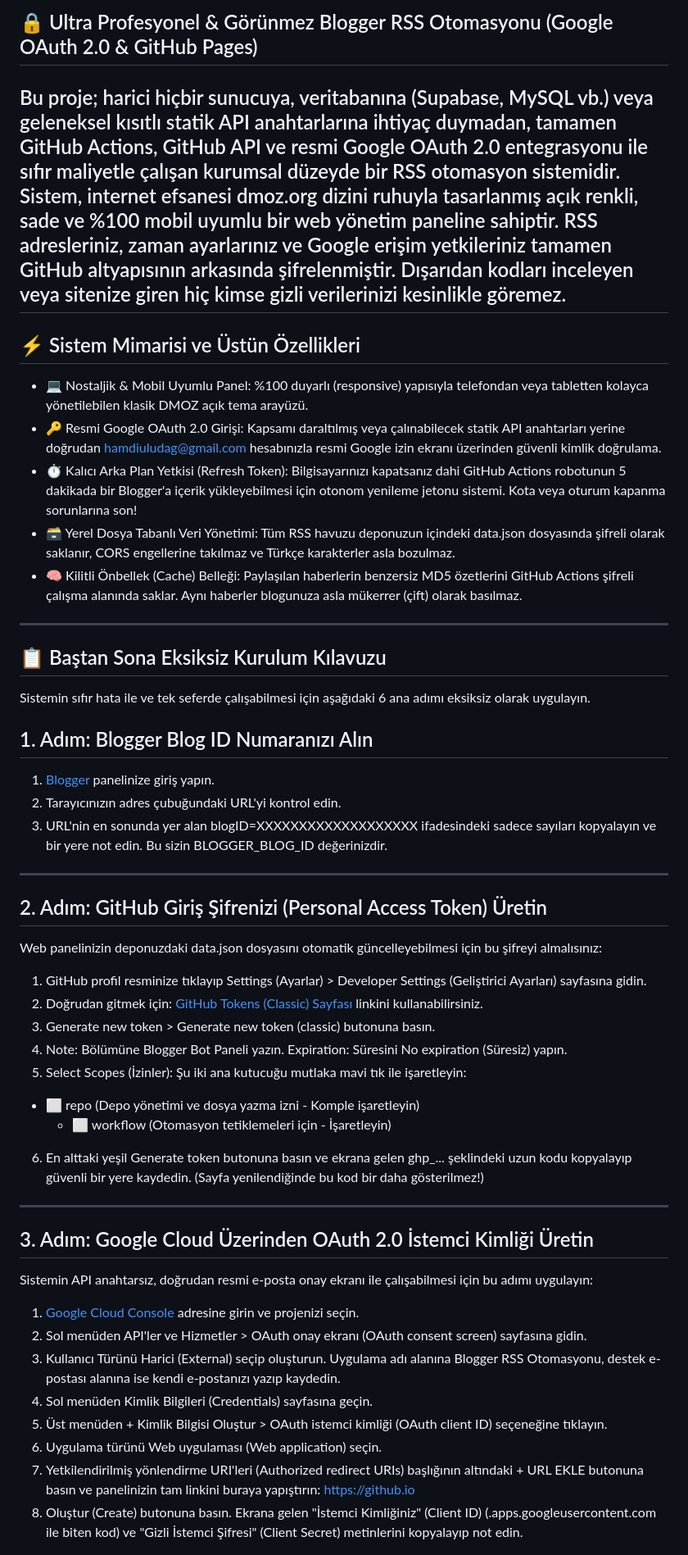
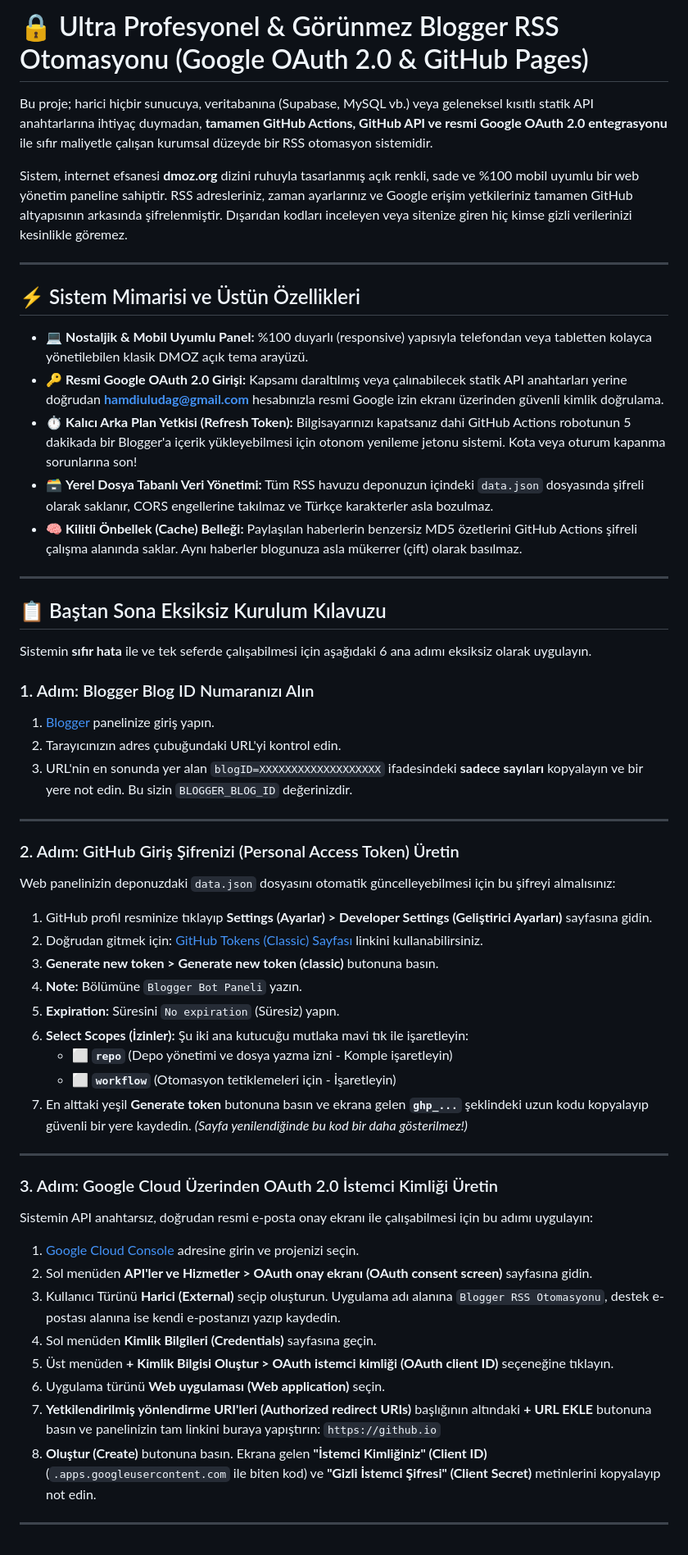
Before and after one commit to hamdiuludag78/mifrm-rss-publisher, a Markdown page: README.md, the part around one of its changes. Shown at 82% size. Rendered like a GitHub page.

Commit message:
Enhance README with better formatting and details
Updated project description and installation steps with formatting improvements and additional details.

```diff
--- a/README.md
+++ b/README.md
@@ -1,48 +1,57 @@
-## 🔒 Ultra Profesyonel & Görünmez Blogger RSS Otomasyonu (Google OAuth 2.0 & GitHub Pages)
-Bu proje; harici hiçbir sunucuya, veritabanına (Supabase, MySQL vb.) veya geleneksel kısıtlı statik API anahtarlarına ihtiyaç duymadan, tamamen GitHub Actions, GitHub API ve resmi Google OAuth 2.0 entegrasyonu ile sıfır maliyetle çalışan kurumsal düzeyde bir RSS otomasyon sistemidir.
-Sistem, internet efsanesi dmoz.org dizini ruhuyla tasarlanmış açık renkli, sade ve %100 mobil uyumlu bir web yönetim paneline sahiptir. RSS adresleriniz, zaman ayarlarınız ve Google erişim yetkileriniz tamamen GitHub altyapısının arkasında şifrelenmiştir. Dışarıdan kodları inceleyen veya sitenize giren hiç kimse gizli verilerinizi kesinlikle göremez.
-------------------------------
+# 🔒 Ultra Profesyonel & Görünmez Blogger RSS Otomasyonu (Google OAuth 2.0 & GitHub Pages)
+
+Bu proje; harici hiçbir sunucuya, veritabanına (Supabase, MySQL vb.) veya geleneksel kısıtlı statik API anahtarlarına ihtiyaç duymadan, **tamamen GitHub Actions, GitHub API ve resmi Google OAuth 2.0 entegrasyonu** ile sıfır maliyetle çalışan kurumsal düzeyde bir RSS otomasyon sistemidir.
+
+Sistem, internet efsanesi **dmoz.org** dizini ruhuyla tasarlanmış açık renkli, sade ve %100 mobil uyumlu bir web yönetim paneline sahiptir. RSS adresleriniz, zaman ayarlarınız ve Google erişim yetkileriniz tamamen GitHub altyapısının arkasında şifrelenmiştir. Dışarıdan kodları inceleyen veya sitenize giren hiç kimse gizli verilerinizi kesinlikle göremez.
+
+---
+
 ## ⚡ Sistem Mimarisi ve Üstün Özellikleri
 
-* 💻 Nostaljik & Mobil Uyumlu Panel: %100 duyarlı (responsive) yapısıyla telefondan veya tabletten kolayca yönetilebilen klasik DMOZ açık tema arayüzü.
-* 🔑 Resmi Google OAuth 2.0 Girişi: Kapsamı daraltılmış veya çalınabilecek statik API anahtarları yerine doğrudan hamdiuludag@gmail.com hesabınızla resmi Google izin ekranı üzerinden güvenli kimlik doğrulama.
-* ⏱️ Kalıcı Arka Plan Yetkisi (Refresh Token): Bilgisayarınızı kapatsanız dahi GitHub Actions robotunun 5 dakikada bir Blogger'a içerik yükleyebilmesi için otonom yenileme jetonu sistemi. Kota veya oturum kapanma sorunlarına son!
-* 🗃️ Yerel Dosya Tabanlı Veri Yönetimi: Tüm RSS havuzu deponuzun içindeki data.json dosyasında şifreli olarak saklanır, CORS engellerine takılmaz ve Türkçe karakterler asla bozulmaz.
-* 🧠 Kilitli Önbellek (Cache) Belleği: Paylaşılan haberlerin benzersiz MD5 özetlerini GitHub Actions şifreli çalışma alanında saklar. Aynı haberler blogunuza asla mükerrer (çift) olarak basılmaz.
+* 💻 **Nostaljik & Mobil Uyumlu Panel:** %100 duyarlı (responsive) yapısıyla telefondan veya tabletten kolayca yönetilebilen klasik DMOZ açık tema arayüzü.
+* 🔑 **Resmi Google OAuth 2.0 Girişi:** Kapsamı daraltılmış veya çalınabilecek statik API anahtarları yerine doğrudan **hamdiuludag@gmail.com** hesabınızla resmi Google izin ekranı üzerinden güvenli kimlik doğrulama.
+* ⏱️ **Kalıcı Arka Plan Yetkisi (Refresh Token):** Bilgisayarınızı kapatsanız dahi GitHub Actions robotunun 5 dakikada bir Blogger'a içerik yükleyebilmesi için otonom yenileme jetonu sistemi. Kota veya oturum kapanma sorunlarına son!
+* 🗃️ **Yerel Dosya Tabanlı Veri Yönetimi:** Tüm RSS havuzu deponuzun içindeki `data.json` dosyasında şifreli olarak saklanır, CORS engellerine takılmaz ve Türkçe karakterler asla bozulmaz.
+* 🧠 **Kilitli Önbellek (Cache) Belleği:** Paylaşılan haberlerin benzersiz MD5 özetlerini GitHub Actions şifreli çalışma alanında saklar. Aynı haberler blogunuza asla mükerrer (çift) olarak basılmaz.
 
-------------------------------
+---
+
 ## 📋 Baştan Sona Eksiksiz Kurulum Kılavuzu
-Sistemin sıfır hata ile ve tek seferde çalışabilmesi için aşağıdaki 6 ana adımı eksiksiz olarak uygulayın.
-## 1. Adım: Blogger Blog ID Numaranızı Alın
 
-   1. [Blogger](https://www.blogger.com/) panelinize giriş yapın.
-   2. Tarayıcınızın adres çubuğundaki URL'yi kontrol edin.
-   3. URL'nin en sonunda yer alan blogID=XXXXXXXXXXXXXXXXXXX ifadesindeki sadece sayıları kopyalayın ve bir yere not edin. Bu sizin BLOGGER_BLOG_ID değerinizdir.
+Sistemin **sıfır hata** ile ve tek seferde çalışabilmesi için aşağıdaki 6 ana adımı eksiksiz olarak uygulayın.
 
-------------------------------
-## 2. Adım: GitHub Giriş Şifrenizi (Personal Access Token) Üretin
-Web panelinizin deponuzdaki data.json dosyasını otomatik güncelleyebilmesi için bu şifreyi almalısınız:
+### 1. Adım: Blogger Blog ID Numaranızı Alın
+1. [Blogger](https://blogger.com) panelinize giriş yapın.
+2. Tarayıcınızın adres çubuğundaki URL'yi kontrol edin.
+3. URL'nin en sonunda yer alan `blogID=XXXXXXXXXXXXXXXXXXX` ifadesindeki **sadece sayıları** kopyalayın ve bir yere not edin. Bu sizin `BLOGGER_BLOG_ID` değerinizdir.
 
-   1. GitHub profil resminize tıklayıp Settings (Ayarlar) > Developer Settings (Geliştirici Ayarları) sayfasına gidin.
-   2. Doğrudan gitmek için: [GitHub Tokens (Classic) Sayfası](https://github.com/settings/tokens) linkini kullanabilirsiniz.
-   3. Generate new token > Generate new token (classic) butonuna basın.
-   4. Note: Bölümüne Blogger Bot Paneli yazın. Expiration: Süresini No expiration (Süresiz) yapın.
-   5. Select Scopes (İzinler): Şu iki ana kutucuğu mutlaka mavi tık ile işaretleyin:
-   * ⬜ repo (Depo yönetimi ve dosya yazma izni - Komple işaretleyin)
-      * ⬜ workflow (Otomasyon tetiklemeleri için - İşaretleyin)
-   6. En alttaki yeşil Generate token butonuna basın ve ekrana gelen ghp_... şeklindeki uzun kodu kopyalayıp güvenli bir yere kaydedin. (Sayfa yenilendiğinde bu kod bir daha gösterilmez!)
+---
 
-------------------------------
-## 3. Adım: Google Cloud Üzerinden OAuth 2.0 İstemci Kimliği Üretin
+### 2. Adım: GitHub Giriş Şifrenizi (Personal Access Token) Üretin
+Web panelinizin deponuzdaki `data.json` dosyasını otomatik güncelleyebilmesi için bu şifreyi almalısınız:
+1. GitHub profil resminize tıklayıp **Settings (Ayarlar) > Developer Settings (Geliştirici Ayarları)** sayfasına gidin.
+2. Doğrudan gitmek için: [GitHub Tokens (Classic) Sayfası](https://github.com) linkini kullanabilirsiniz.
+3. **Generate new token > Generate new token (classic)** butonuna basın.
+4. **Note:** Bölümüne `Blogger Bot Paneli` yazın.
+5. **Expiration:** Süresini `No expiration` (Süresiz) yapın.
+6. **Select Scopes (İzinler):** Şu iki ana kutucuğu mutlaka mavi tık ile işaretleyin:
+   * ⬜ **`repo`** (Depo yönetimi ve dosya yazma izni - Komple işaretleyin)
+   * ⬜ **`workflow`** (Otomasyon tetiklemeleri için - İşaretleyin)
+7. En alttaki yeşil **Generate token** butonuna basın ve ekrana gelen **`ghp_...`** şeklindeki uzun kodu kopyalayıp güvenli bir yere kaydedin. *(Sayfa yenilendiğinde bu kod bir daha gösterilmez!)*
+
+---
+
+### 3. Adım: Google Cloud Üzerinden OAuth 2.0 İstemci Kimliği Üretin
 Sistemin API anahtarsız, doğrudan resmi e-posta onay ekranı ile çalışabilmesi için bu adımı uygulayın:
+1. [Google Cloud Console](https://google.com) adresine girin ve projenizi seçin.
+2. Sol menüden **API'ler ve Hizmetler > OAuth onay ekranı (OAuth consent screen)** sayfasına gidin.
+3. Kullanıcı Türünü **Harici (External)** seçip oluşturun. Uygulama adı alanına `Blogger RSS Otomasyonu`, destek e-postası alanına ise kendi e-postanızı yazıp kaydedin.
+4. Sol menüden **Kimlik Bilgileri (Credentials)** sayfasına geçin.
+5. Üst menüden **+ Kimlik Bilgisi Oluştur > OAuth istemci kimliği (OAuth client ID)** seçeneğine tıklayın.
+6. Uygulama türünü **Web uygulaması (Web application)** seçin.
+7. **Yetkilendirilmiş yönlendirme URI'leri (Authorized redirect URIs)** başlığının altındaki **+ URL EKLE** butonuna basın ve panelinizin tam linkini buraya yapıştırın:
+   `https://github.io`
+8. **Oluştur (Create)** butonuna basın. Ekrana gelen **"İstemci Kimliğiniz" (Client ID)** (`.apps.googleusercontent.com` ile biten kod) ve **"Gizli İstemci Şifresi" (Client Secret)** metinlerini kopyalayıp not edin.
 
-   1. [Google Cloud Console](https://console.cloud.google.com/) adresine girin ve projenizi seçin.
-   2. Sol menüden API'ler ve Hizmetler > OAuth onay ekranı (OAuth consent screen) sayfasına gidin.
-   3. Kullanıcı Türünü Harici (External) seçip oluşturun. Uygulama adı alanına Blogger RSS Otomasyonu, destek e-postası alanına ise kendi e-postanızı yazıp kaydedin.
-   4. Sol menüden Kimlik Bilgileri (Credentials) sayfasına geçin.
-   5. Üst menüden + Kimlik Bilgisi Oluştur > OAuth istemci kimliği (OAuth client ID) seçeneğine tıklayın.
-   6. Uygulama türünü Web uygulaması (Web application) seçin.
-   7. Yetkilendirilmiş yönlendirme URI'leri (Authorized redirect URIs) başlığının altındaki + URL EKLE butonuna basın ve panelinizin tam linkini buraya yapıştırın:
-   https://github.io
-   8. Oluştur (Create) butonuna basın. Ekrana gelen "İstemci Kimliğiniz" (Client ID) (.apps.googleusercontent.com ile biten kod) ve "Gizli İstemci Şifresi" (Client Secret) metinlerini kopyalayıp not edin.
+---
 
```
Also changed, not shown: other parts of README.md (+33 -36 lines).
